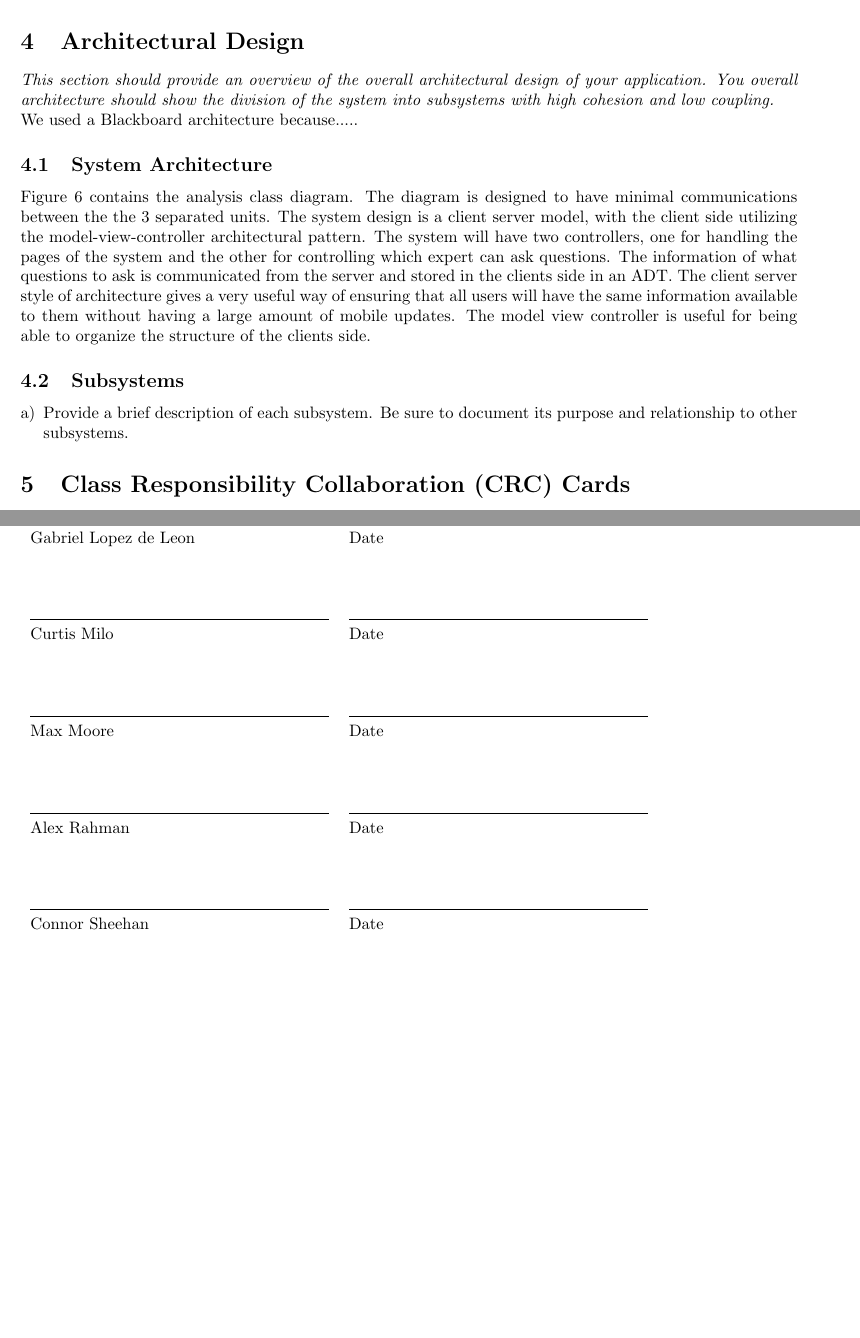
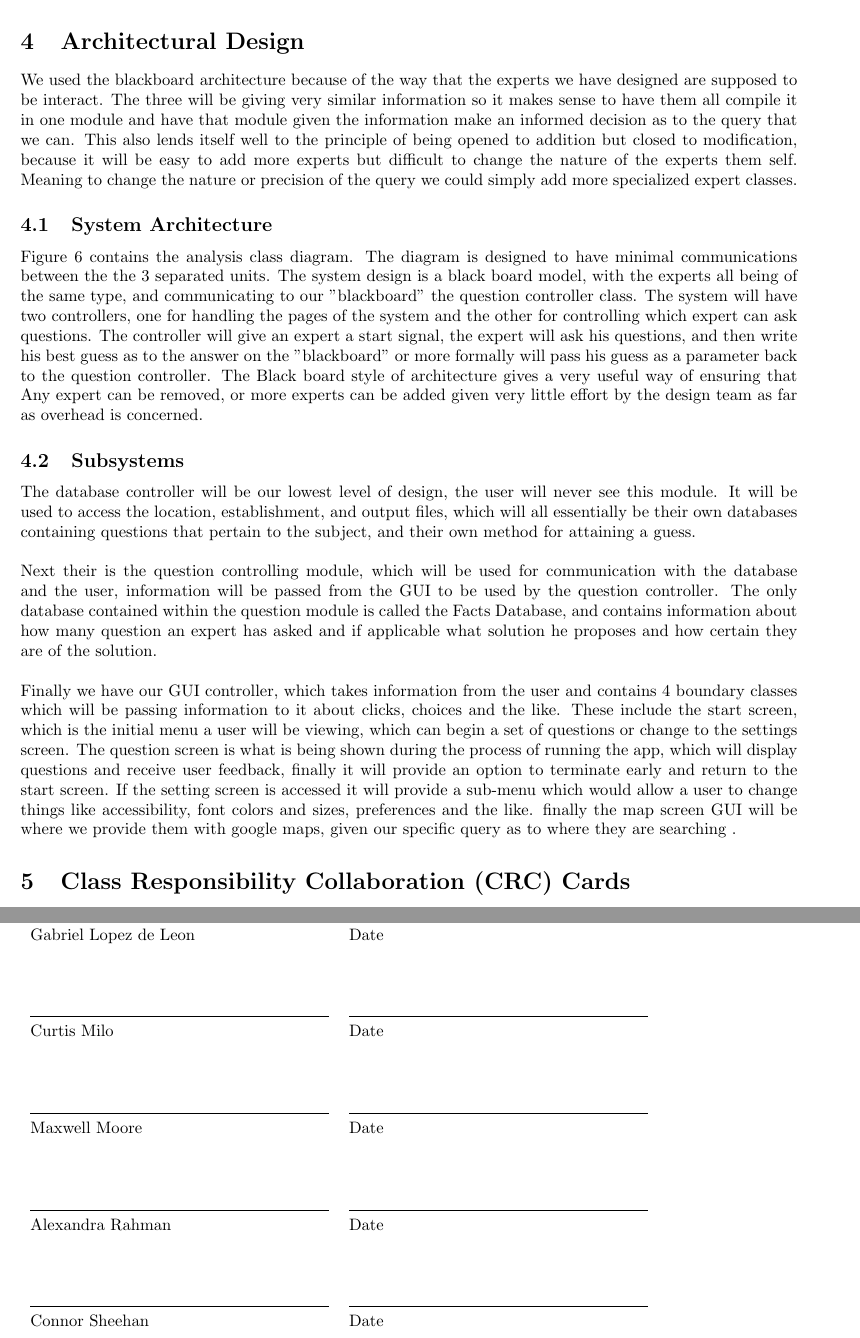
Before and after one commit to cgsheeh/3a04_21questions, a LaTeX document (Deliverable 2/SE3A04_D2_Template.tex): two parts of pages 10 and 14 of 14 before the commit and two parts of pages 10 and 15 of 15 after it, joined at a grey line, cut so that both start at the same text, the shorter picture padded with empty space. Compiled offline with pdfLaTeX.

Commit message:
Section 4 completed as well as an updated version of the analysis class diagram.

```diff
--- a/Deliverable 2/SE3A04_D2_Template.tex
+++ b/Deliverable 2/SE3A04_D2_Template.tex
@@ -205,23 +205,19 @@ This section should provide an analysis class diagram for your application.
 \section{Architectural Design}
 \label{sec:architectural_design}
 % Begin Section
-\textit{This section should provide an overview of the overall architectural design of your application. You overall architecture should show the division of the system into subsystems with high cohesion and low coupling.}\\
-We used a Blackboard architecture because.....
-
-
-
+We used the blackboard architecture because of the way that the experts we have designed are supposed to be interact. The three will be giving very similar information so it makes sense to have them all compile it in one module and have that module given the information make an informed decision as to the query that we can. This also lends itself well to the principle of being opened to addition but closed to modification, because it will be easy to add more experts but difficult to change the nature of the experts them self. Meaning to change the nature or precision of the query we could simply add more specialized expert classes.
 
 \subsection{System Architecture}
 
-Figure \ref{diagram:analysisclass} contains the analysis class diagram. The diagram is designed to have minimal communications between the the 3 separated units. The system design is a client server model, with the client side utilizing the model-view-controller architectural pattern. The system will have two controllers, one for handling the pages of the system and the other for controlling which expert can ask questions. The information of what questions to ask is communicated from the server and stored in the clients side in an ADT. The client server style of architecture gives a very useful way of ensuring that all users will have the same information available to them without having a large amount of mobile updates. The model view controller is useful for being able to organize the structure of the clients side.
+Figure \ref{diagram:analysisclass} contains the analysis class diagram. The diagram is designed to have minimal communications between the the 3 separated units. The system design is a black board model, with the experts all being of the same type, and communicating to our "blackboard" the question controller class. The system will have two controllers, one for handling the pages of the system and the other for controlling which expert can ask questions. The controller will give an expert a start signal, the expert will ask his questions, and then write his best guess as to the answer on the "blackboard" or more formally will pass his guess as a parameter back to the question controller. The Black board style of architecture gives a very useful way of ensuring that Any expert can be removed, or more experts can be added given very little effort by the design team as far as overhead is concerned.
 
 
 \subsection{Subsystems}
 \label{sub:subsystems}
 % Begin SubSection
-\begin{enumerate}[a)]
-	\item Provide a brief description of each subsystem. Be sure to document its purpose and relationship to other subsystems.
-\end{enumerate}
+The database controller will be our lowest level of design, the user will never see this module. It will be used to access the location, establishment, and output files, which will all essentially be their own databases containing questions that pertain to the subject, and their own method for attaining a guess.\\ \\
+Next their is the question controlling module, which will be used for communication with the database and the user, information will be passed from the GUI to be used by the question controller. The only database contained within the question module is called the Facts Database, and contains information about how many question an expert has asked and if applicable what solution he proposes and how certain they are of the solution. \\ \\
+Finally we have our GUI controller, which takes information from the user and contains 4 boundary classes which will be passing information to it about clicks, choices and the like. These include the start screen, which is the initial menu a user will be viewing, which can begin a set of questions or change to the settings screen. The question screen is what is being shown during the process of running the app, which will display questions and receive user feedback, finally it will provide an option to terminate early and return to the start screen. If the setting screen is accessed it will provide a sub-menu which would allow a user to change things like accessibility, font colors and sizes, preferences and the like. finally the map screen GUI will be where we provide them with google maps, given our specific query as to where they are searching .
 % End SubSection
 
 % End Section
@@ -553,9 +549,9 @@ This section should contain all of your CRC cards.
 	\makebox[2.5in]{\hrulefill} & \makebox[2.5in]			{\hrulefill}\\
 	Curtis Milo & Date\\[8ex]
 	\makebox[2.5in]{\hrulefill} & \makebox[2.5in]			{\hrulefill}\\
-	Max Moore & Date\\[8ex]
+	Maxwell Moore & Date\\[8ex]
 	\makebox[2.5in]{\hrulefill} & \makebox[2.5in]			{\hrulefill}\\
-	Alex Rahman & Date\\[8ex]
+	Alexandra Rahman & Date\\[8ex]
 	\makebox[2.5in]{\hrulefill} & \makebox[2.5in]			{\hrulefill}\\
 	Connor Sheehan & Date\\
 	\end{tabular}
```
Also changed, not shown: Deliverable 2/SE3A04_D2_Template.pdf, Deliverable 2/analysis_class_diagram.png, 6 other files.
